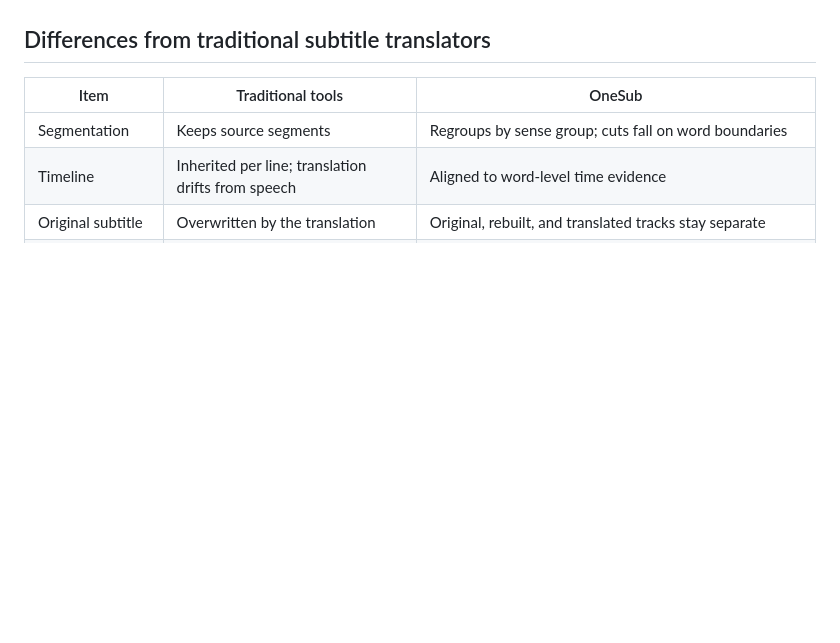
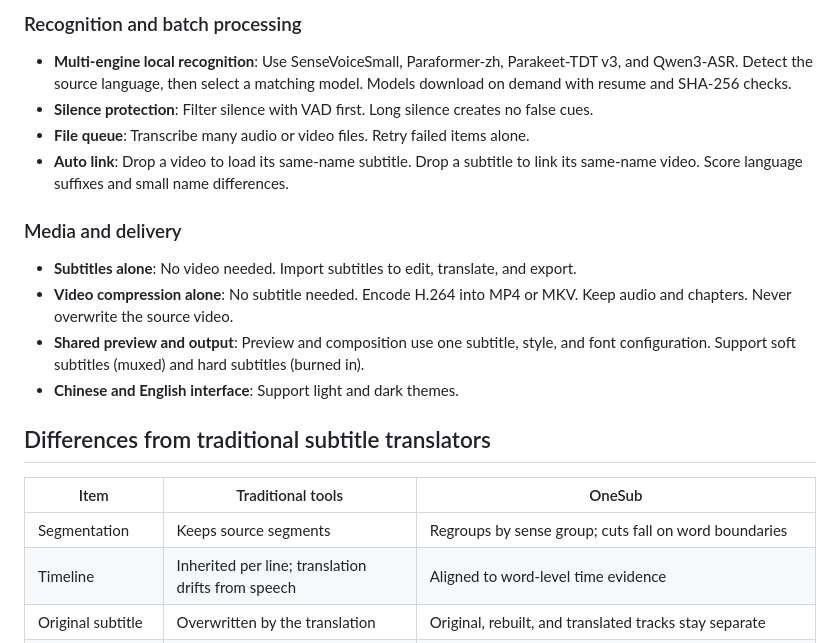
Before and after one commit to OUBIGFA/OneSub, a Markdown page: README.en.md, the part around one of its changes. Rendered like a GitHub page; blank space fills up the shorter version.

```diff
--- a/README.en.md
+++ b/README.en.md
@@ -57,3 +62,16 @@ Recognition, editing, and export need no cloud account. Translation uses the AI
+### Recognition and batch processing
+
+- **Multi-engine local recognition**: Use SenseVoiceSmall, Paraformer-zh, Parakeet-TDT v3, and Qwen3-ASR. Detect the source language, then select a matching model. Models download on demand with resume and SHA-256 checks.
+- **Silence protection**: Filter silence with VAD first. Long silence creates no false cues.
+- **File queue**: Transcribe many audio or video files. Retry failed items alone.
+- **Auto link**: Drop a video to load its same-name subtitle. Drop a subtitle to link its same-name video. Score language suffixes and small name differences.
+
+### Media and delivery
+
+- **Subtitles alone**: No video needed. Import subtitles to edit, translate, and export.
+- **Video compression alone**: No subtitle needed. Encode H.264 into MP4 or MKV. Keep audio and chapters. Never overwrite the source video.
+- **Shared preview and output**: Preview and composition use one subtitle, style, and font configuration. Support soft subtitles (muxed) and hard subtitles (burned in).
+- **Chinese and English interface**: Support light and dark themes.
 
 ## Differences from traditional subtitle translators
 
```
Also changed, not shown: other parts of README.en.md (+27 -22 lines), README.md (+39 -21 lines).
